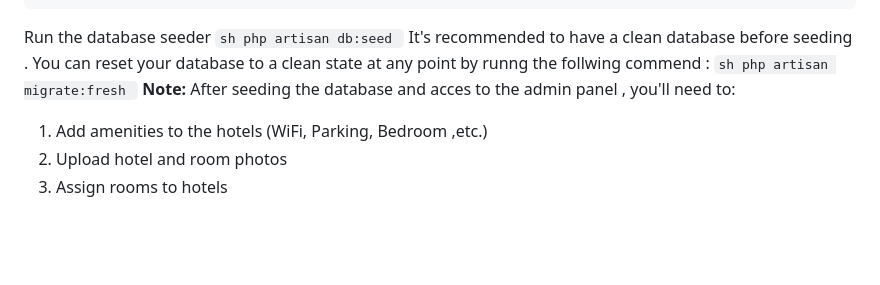
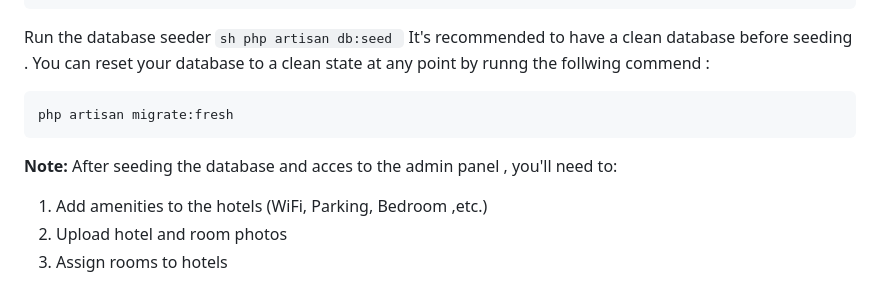
Before and after one commit to AmenArbia/travel-app, a Markdown page: README.md, the part around the change. Drawn GitHub-style; blank space fills up the shorter version.

Commit message:
Fix formatting issue in database seeding section of README.md

````diff
--- a/README.md
+++ b/README.md
@@ -103,9 +103,8 @@ Run the database seeder
     php artisan db:seed
     ```
 It's recommended to have a clean database before seeding . You can reset your database to a clean state at any point by runng the follwing commend :
-    ```sh
+
     php artisan migrate:fresh
-    ```
 **Note:** After seeding the database and acces to the admin panel , you'll need to:
 1. Add amenities to the hotels (WiFi, Parking, Bedroom ,etc.)
 2. Upload hotel and room photos
````
